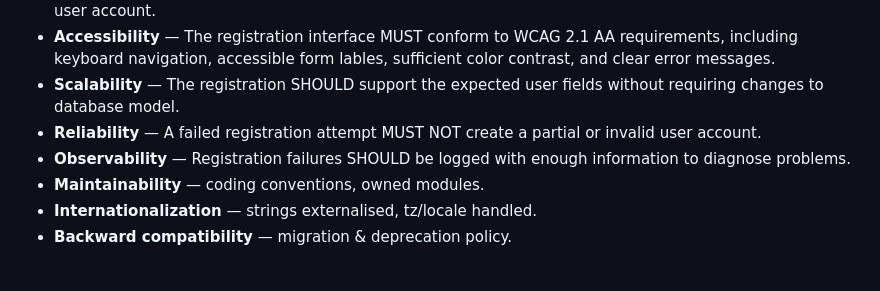
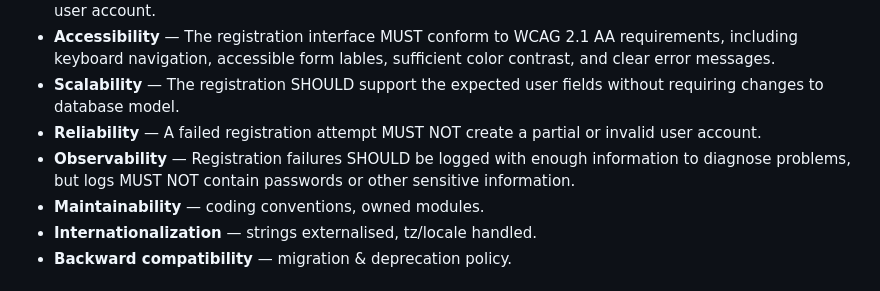
Before and after one commit to colebeebe/wdd430-feature-plan, a Markdown page: F3-register_a_new_user.md, the part around the change. Drawn GitHub-style.

Commit message:
Didn't get everything in that last commit

```diff
--- a/F3-register_a_new_user.md
+++ b/F3-register_a_new_user.md
@@ -64,7 +64,7 @@ User should be able to create a new account. Without this feature, no users will
 - **Accessibility** — The registration interface MUST conform to WCAG 2.1 AA requirements, including keyboard navigation, accessible form lables, sufficient color contrast, and clear error messages.
 - **Scalability** — The registration SHOULD support the expected user fields without requiring changes to database model.
 - **Reliability** — A failed registration attempt MUST NOT create a partial or invalid user account.
-- **Observability** — Registration failures SHOULD be logged with enough information to diagnose problems.
+- **Observability** — Registration failures SHOULD be logged with enough information to diagnose problems, but logs MUST NOT contain passwords or other sensitive information.
 - **Maintainability** — coding conventions, owned modules.
 - **Internationalization** — strings externalised, tz/locale handled.
 - **Backward compatibility** — migration & deprecation policy.
```
